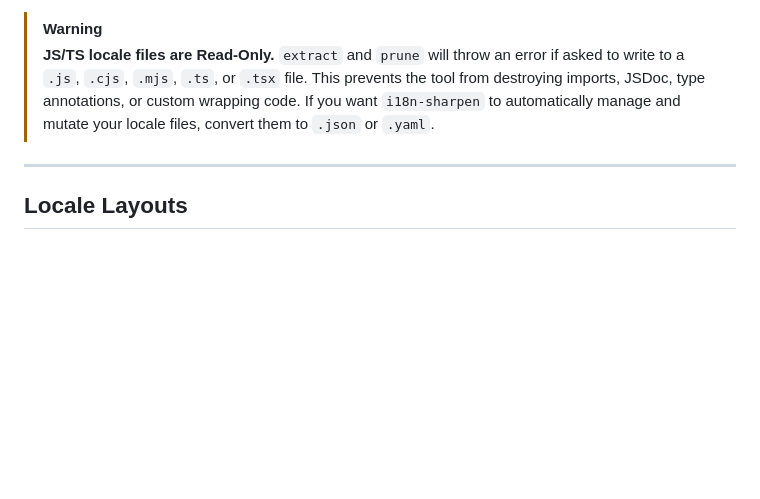
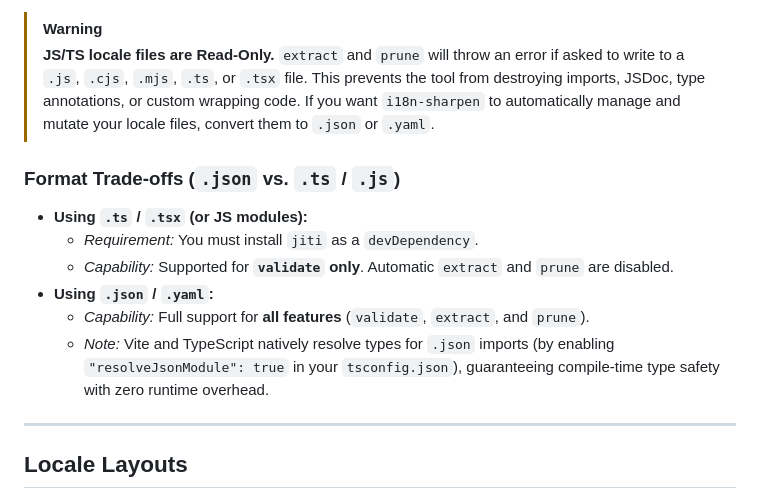
Before and after one commit to Schalkez/i18n-sharpen, a Markdown page: README.md, the part around the change. Rendered like a GitHub page; blank space fills up the shorter version.

Commit message:
docs: add trade-offs section for json vs ts locale formats

```diff
--- a/README.md
+++ b/README.md
@@ -131,6 +131,15 @@ npx i18n-sharpen prune --force
 
 > [!WARNING]
 > **JS/TS locale files are Read-Only.** `extract` and `prune` will throw an error if asked to write to a `.js`, `.cjs`, `.mjs`, `.ts`, or `.tsx` file. This prevents the tool from destroying imports, JSDoc, type annotations, or custom wrapping code. If you want `i18n-sharpen` to automatically manage and mutate your locale files, convert them to `.json` or `.yaml`.
+
+### Format Trade-offs (`.json` vs. `.ts` / `.js`)
+
+*   **Using `.ts` / `.tsx` (or JS modules):**
+    *   *Requirement:* You must install `jiti` as a `devDependency`.
+    *   *Capability:* Supported for **`validate` only**. Automatic `extract` and `prune` are disabled.
+*   **Using `.json` / `.yaml`:**
+    *   *Capability:* Full support for **all features** (`validate`, `extract`, and `prune`).
+    *   *Note:* Vite and TypeScript natively resolve types for `.json` imports (by enabling `"resolveJsonModule": true` in your `tsconfig.json`), guaranteeing compile-time type safety with zero runtime overhead.
 
 ---
 
```
